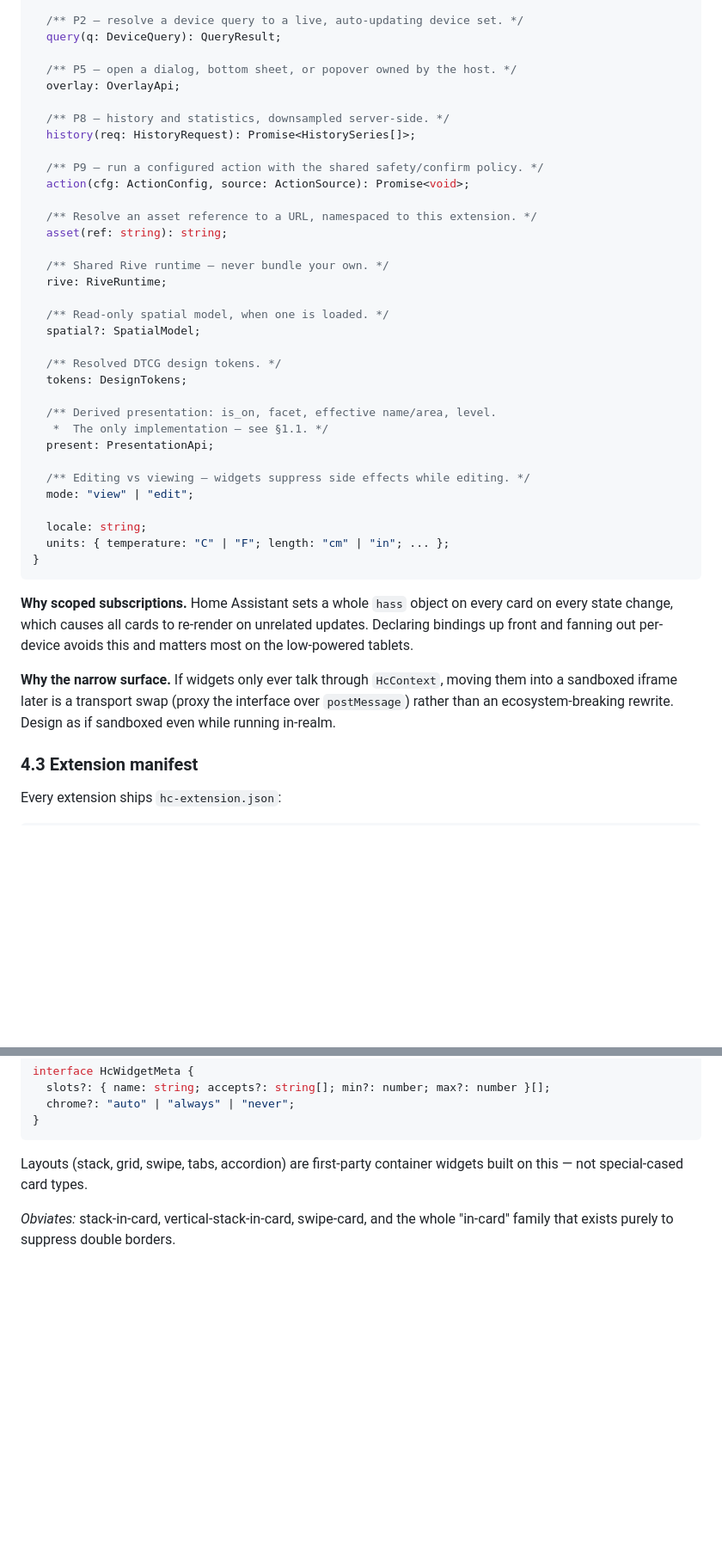
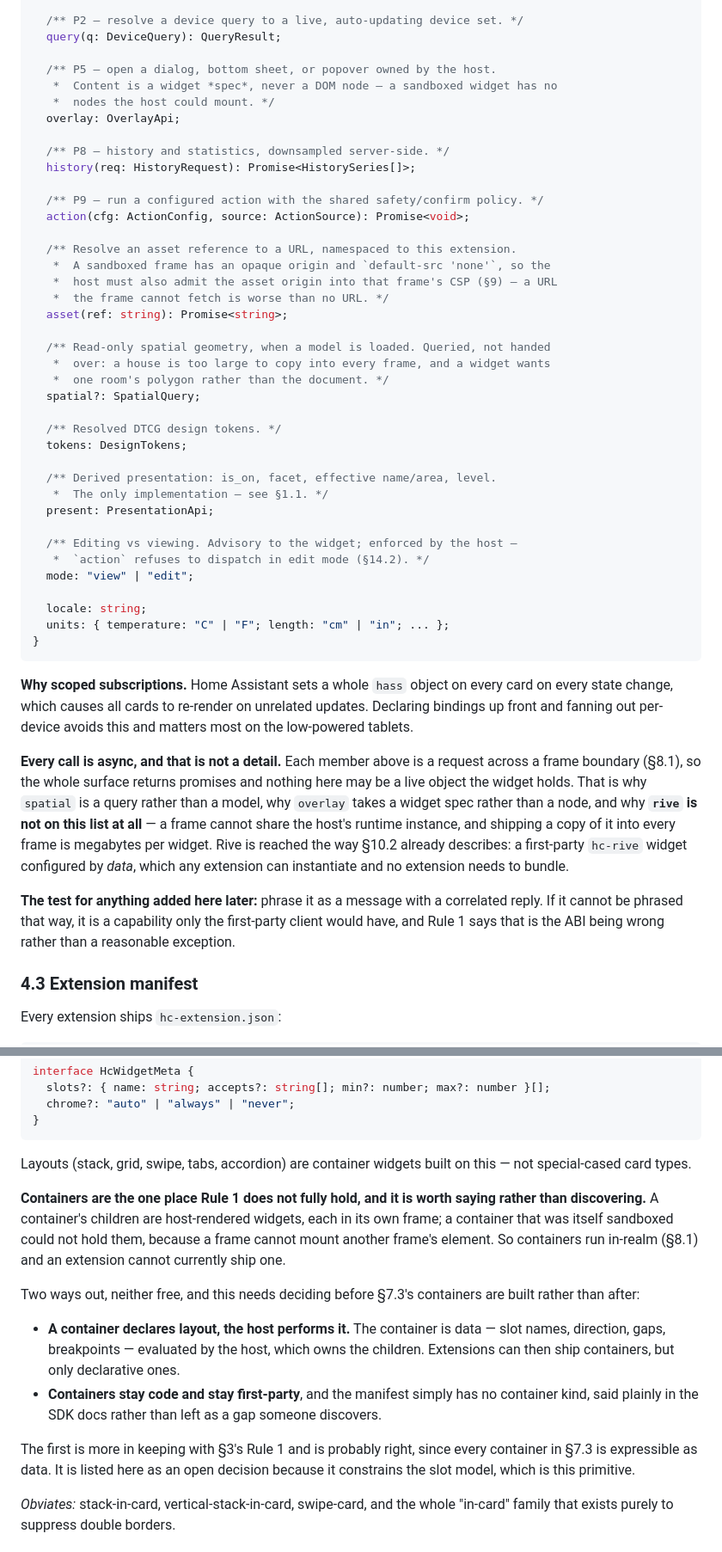
Before and after one commit to homeCore-io/hc-web-lit, a Markdown page: CLAUDE.md, 2 parts joined by grey strips. Shown at 86% size. Rendered like a GitHub page; blank space fills up the shorter version.

````diff
--- a/CLAUDE.md
+++ b/CLAUDE.md
@@ -237,7 +268,9 @@ export interface HcContext {
   /** P2 — resolve a device query to a live, auto-updating device set. */
   query(q: DeviceQuery): QueryResult;
 
-  /** P5 — open a dialog, bottom sheet, or popover owned by the host. */
+  /** P5 — open a dialog, bottom sheet, or popover owned by the host.
+   *  Content is a widget *spec*, never a DOM node — a sandboxed widget has no
+   *  nodes the host could mount. */
   overlay: OverlayApi;
 
   /** P8 — history and statistics, downsampled server-side. */
@@ -246,14 +279,16 @@ export interface HcContext {
   /** P9 — run a configured action with the shared safety/confirm policy. */
   action(cfg: ActionConfig, source: ActionSource): Promise<void>;
 
-  /** Resolve an asset reference to a URL, namespaced to this extension. */
-  asset(ref: string): string;
-
-  /** Shared Rive runtime — never bundle your own. */
-  rive: RiveRuntime;
-
-  /** Read-only spatial model, when one is loaded. */
-  spatial?: SpatialModel;
+  /** Resolve an asset reference to a URL, namespaced to this extension.
+   *  A sandboxed frame has an opaque origin and `default-src 'none'`, so the
+   *  host must also admit the asset origin into that frame's CSP (§9) — a URL
+   *  the frame cannot fetch is worse than no URL. */
+  asset(ref: string): Promise<string>;
+
+  /** Read-only spatial geometry, when a model is loaded. Queried, not handed
+   *  over: a house is too large to copy into every frame, and a widget wants
+   *  one room's polygon rather than the document. */
+  spatial?: SpatialQuery;
 
   /** Resolved DTCG design tokens. */
   tokens: DesignTokens;
@@ -262,7 +297,8 @@ export interface HcContext {
    *  The only implementation — see §1.1. */
   present: PresentationApi;
 
-  /** Editing vs viewing — widgets suppress side effects while editing. */
+  /** Editing vs viewing. Advisory to the widget; enforced by the host —
+   *  `action` refuses to dispatch in edit mode (§14.2). */
   mode: "view" | "edit";
 
   locale: string;
@@ -275,10 +311,20 @@ card on every state change, which causes all cards to re-render on unrelated
 updates. Declaring bindings up front and fanning out per-device avoids this and
 matters most on the low-powered tablets.
 
-**Why the narrow surface.** If widgets only ever talk through `HcContext`, moving
-them into a sandboxed iframe later is a transport swap (proxy the interface over
-`postMessage`) rather than an ecosystem-breaking rewrite. Design as if sandboxed
-even while running in-realm.
+**Every call is async, and that is not a detail.** Each member above is a
+request across a frame boundary (§8.1), so the whole surface returns promises
+and nothing here may be a live object the widget holds. That is why `spatial` is
+a query rather than a model, why `overlay` takes a widget spec rather than a
+node, and why **`rive` is not on this list at all** — a frame cannot share the
+host's runtime instance, and shipping a copy of it into every frame is megabytes
+per widget. Rive is reached the way §10.2 already describes: a first-party
+`hc-rive` widget configured by *data*, which any extension can instantiate and
+no extension needs to bundle.
+
+**The test for anything added here later:** phrase it as a message with a
+correlated reply. If it cannot be phrased that way, it is a capability only the
+first-party client would have, and Rule 1 says that is the ABI being wrong
+rather than a reasonable exception.
 
 ### 4.3 Extension manifest
 
@@ -583,8 +630,28 @@ interface HcWidgetMeta {
 }
 ```
 
-Layouts (stack, grid, swipe, tabs, accordion) are first-party container widgets
-built on this — not special-cased card types.
+Layouts (stack, grid, swipe, tabs, accordion) are container widgets built on
+this — not special-cased card types.
+
+**Containers are the one place Rule 1 does not fully hold, and it is worth
+saying rather than discovering.** A container's children are host-rendered
+widgets, each in its own frame; a container that was itself sandboxed could not
+hold them, because a frame cannot mount another frame's element. So containers
+run in-realm (§8.1) and an extension cannot currently ship one.
+
+Two ways out, neither free, and this needs deciding before §7.3's containers are
+built rather than after:
+
+- **A container declares layout, the host performs it.** The container is data —
+  slot names, direction, gaps, breakpoints — evaluated by the host, which owns
+  the children. Extensions can then ship containers, but only declarative ones.
+- **Containers stay code and stay first-party**, and the manifest simply has no
+  container kind, said plainly in the SDK docs rather than left as a gap someone
+  discovers.
+
+The first is more in keeping with §3's Rule 1 and is probably right, since every
+container in §7.3 is expressible as data. It is listed here as an open decision
+because it constrains the slot model, which is this primitive.
 
 *Obviates:* stack-in-card, vertical-stack-in-card, swipe-card, and the whole
 "in-card" family that exists purely to suppress double borders.
````
Also changed, not shown: other parts of CLAUDE.md (+72 -18 lines).
